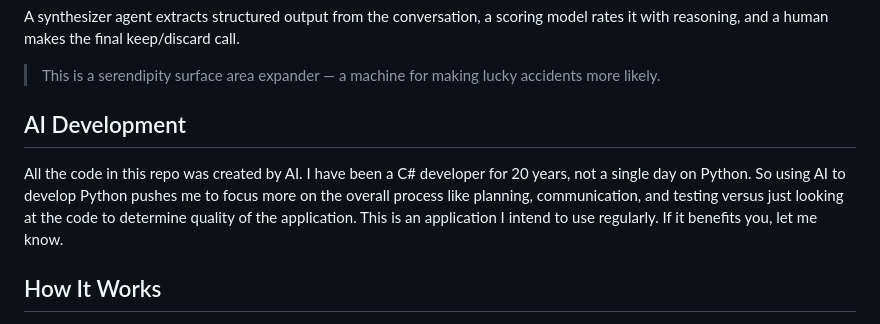
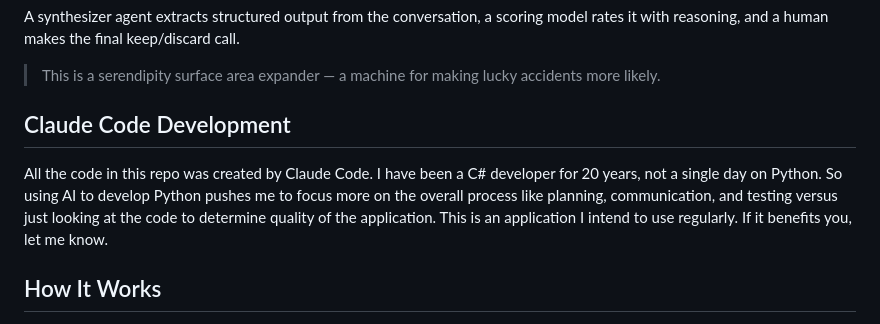
Before and after one commit to DecafCoding/Medici-Engine, a Markdown page: README.md, the part around the change. Rendered like a GitHub page.

Commit message:
docs: rename AI Development to Claude Code Development
Co-Authored-By: Claude Opus 4.6 <noreply@anthropic.com>

```diff
--- a/README.md
+++ b/README.md
@@ -6,9 +6,9 @@ A synthesizer agent extracts structured output from the conversation, a scoring
 
 > This is a serendipity surface area expander — a machine for making lucky accidents more likely.
 
-## AI Development
+## Claude Code Development
 
-All the code in this repo was created by AI. I have been a C# developer for 20 years, not a single day on Python. So using AI to develop Python pushes me to focus more on the overall process like planning, communication, and testing versus just looking at the code to determine quality of the application. This is an application I intend to use regularly. If it benefits you, let me know.
+All the code in this repo was created by Claude Code. I have been a C# developer for 20 years, not a single day on Python. So using AI to develop Python pushes me to focus more on the overall process like planning, communication, and testing versus just looking at the code to determine quality of the application. This is an application I intend to use regularly. If it benefits you, let me know.
 
 ## How It Works
 
```
